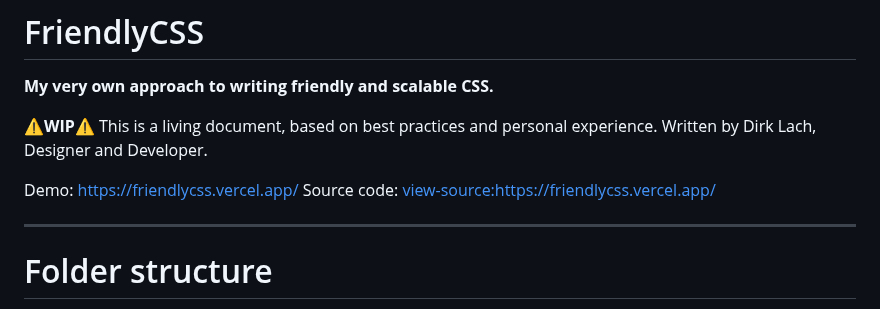
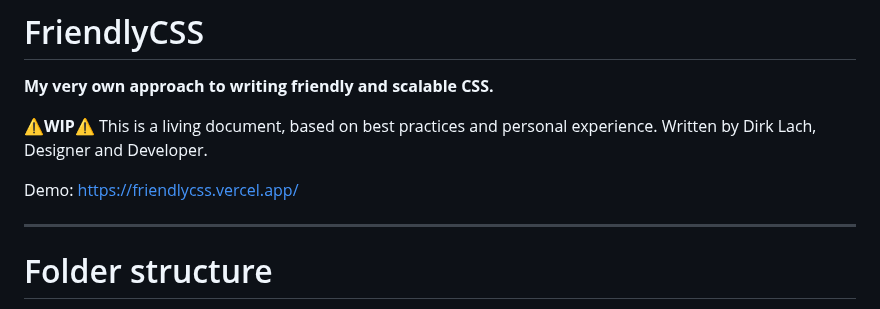
Before and after one commit to dirklach/frontend-framework-dirk-lach, a Markdown page: README.md, the part around the change. GitHub-like rendering.

```diff
--- a/README.md
+++ b/README.md
@@ -6,7 +6,6 @@
 Written by Dirk Lach, Designer and Developer.
 
 Demo: [https://friendlycss.vercel.app/](https://friendlycss.vercel.app/)
-Source code: [view-source:https://friendlycss.vercel.app/](view-source:https://friendlycss.vercel.app/)
 
 ---
 
```
